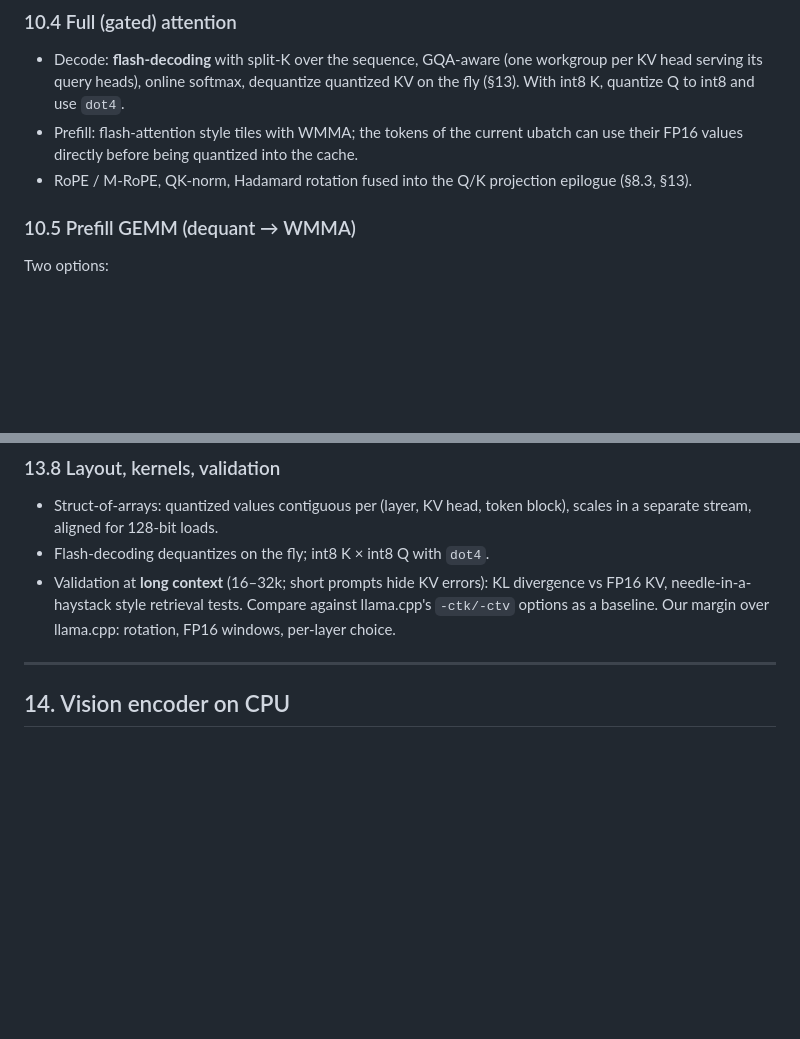
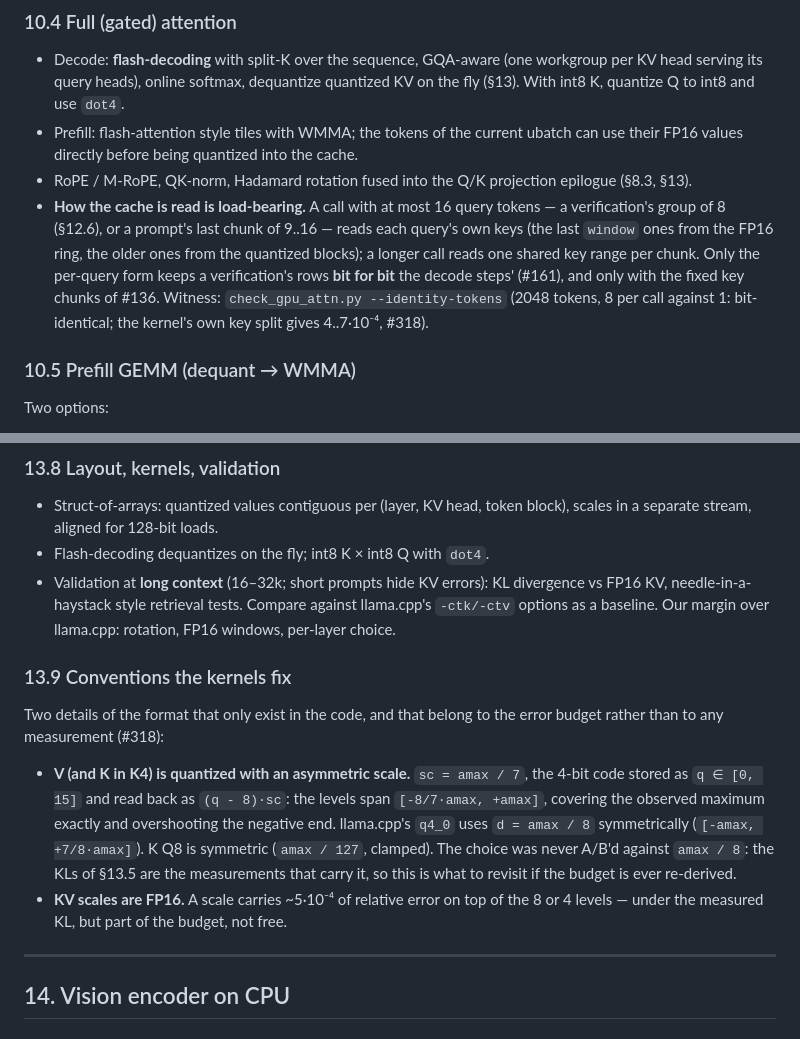
Before and after one commit to Nihmar/omphalos, a Markdown page: PLAN.md, 2 parts joined by grey strips. Drawn GitHub-style; blank space fills up the shorter version.

Commit message:
docs: the KV conventions the code fixes, and how the cache is read
The review's section 3: three numbers that only lived in the code and
belong to the error budget.

PLAN.md §13.9 (new): V -- and K in the K4 layers -- is quantized with an
asymmetric scale, amax / 7 with levels [-8/7·amax, +amax], against
llama.cpp q4_0's symmetric amax / 8; K Q8 is symmetric. The choice was
never A/B'd against amax / 8, so the KLs of §13.5 are what carry it and
this is what to revisit if the budget is re-derived. And the KV scales are
FP16: ~5e-4 of relative error on top of the levels, part of the budget.

PLAN.md §10.4: how the cache is read is load-bearing -- at most 16 query
tokens reads each query's own keys (the FP16 ring's last `window`, the
quantized blocks beyond), a longer call one shared range per chunk -- and
only that form, with the fixed key chunks of #136, keeps a verification's
rows the decode steps' bit for bit (#161). The witness added in #318 is
named there.

Closes #318 (the KV conventions)

Co-authored-by: pi-coding-agent <noreply@pi.dev>

```diff
--- a/PLAN.md
+++ b/PLAN.md
@@ -610,6 +610,7 @@ plus short causal conv1d on q/k/v (keep the conv tail as state), gates/normaliza
 - Decode: **flash-decoding** with split-K over the sequence, GQA-aware (one workgroup per KV head serving its query heads), online softmax, dequantize quantized KV on the fly (§13). With int8 K, quantize Q to int8 and use `dot4`.
 - Prefill: flash-attention style tiles with WMMA; the tokens of the current ubatch can use their FP16 values directly before being quantized into the cache.
 - RoPE / M-RoPE, QK-norm, Hadamard rotation fused into the Q/K projection epilogue (§8.3, §13).
+- **How the cache is read is load-bearing.** A call with at most 16 query tokens — a verification's group of 8 (§12.6), or a prompt's last chunk of 9..16 — reads each query's own keys (the last `window` ones from the FP16 ring, the older ones from the quantized blocks); a longer call reads one shared key range per chunk. Only the per-query form keeps a verification's rows **bit for bit** the decode steps' (#161), and only with the fixed key chunks of #136. Witness: `check_gpu_attn.py --identity-tokens` (2048 tokens, 8 per call against 1: bit-identical; the kernel's own key split gives 4..7·10⁻⁴, #318).
 
 ### 10.5 Prefill GEMM (dequant → WMMA)
 
@@ -804,6 +805,20 @@ Recurrently read and rewritten every token → errors accumulate. Small, fixed-s
 - Struct-of-arrays: quantized values contiguous per (layer, KV head, token block), scales in a separate stream, aligned for 128-bit loads.
 - Flash-decoding dequantizes on the fly; int8 K × int8 Q with `dot4`.
 - Validation at **long context** (16–32k; short prompts hide KV errors): KL divergence vs FP16 KV, needle-in-a-haystack style retrieval tests. Compare against llama.cpp's `-ctk/-ctv` options as a baseline. Our margin over llama.cpp: rotation, FP16 windows, per-layer choice.
+
+### 13.9 Conventions the kernels fix
+
+Two details of the format that only exist in the code, and that belong to the error budget rather
+than to any measurement (#318):
+
+- **V (and K in K4) is quantized with an asymmetric scale.** `sc = amax / 7`, the 4-bit code stored
+  as `q ∈ [0, 15]` and read back as `(q - 8)·sc`: the levels span `[-8/7·amax, +amax]`, covering
+  the observed maximum exactly and overshooting the negative end. llama.cpp's `q4_0` uses
+  `d = amax / 8` symmetrically (`[-amax, +7/8·amax]`). K Q8 is symmetric (`amax / 127`, clamped).
+  The choice was never A/B'd against `amax / 8`: the KLs of §13.5 are the measurements that carry
+  it, so this is what to revisit if the budget is ever re-derived.
+- **KV scales are FP16.** A scale carries ~5·10⁻⁴ of relative error on top of the 8 or 4 levels —
+  under the measured KL, but part of the budget, not free.
 
 ---
 
```
